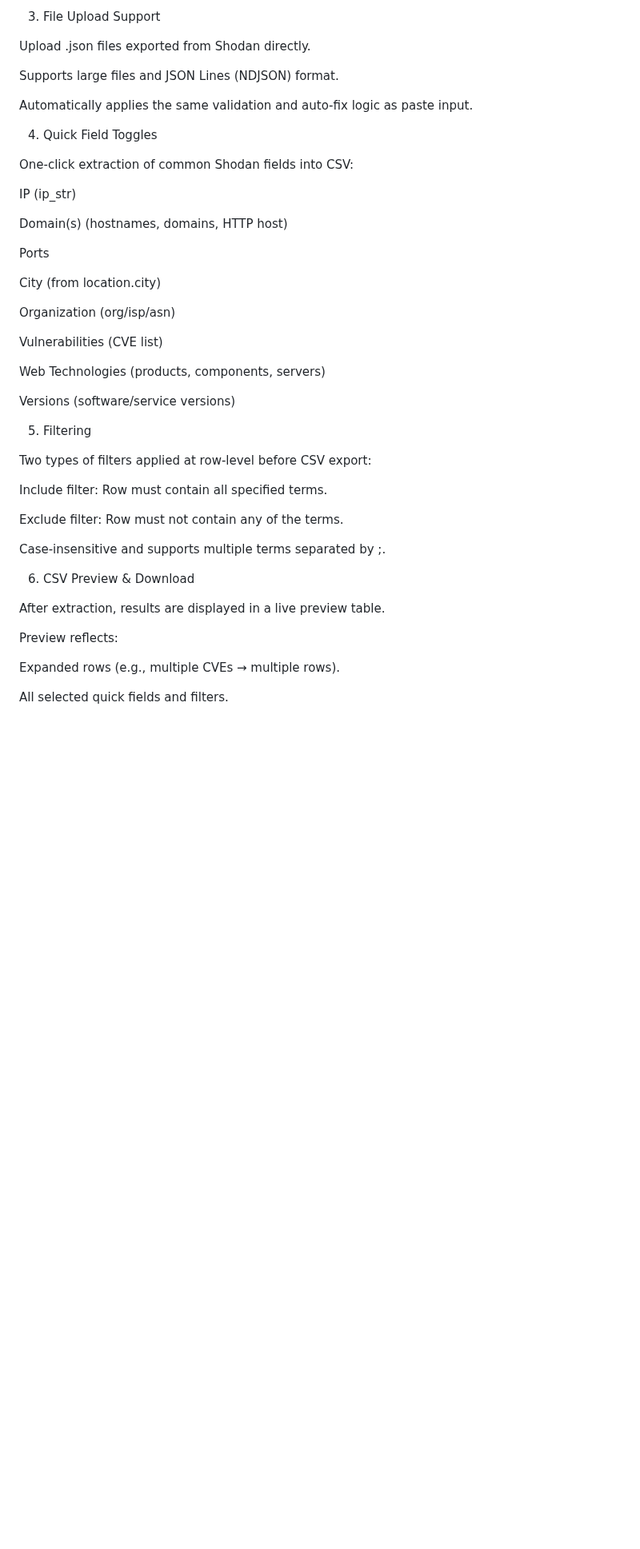
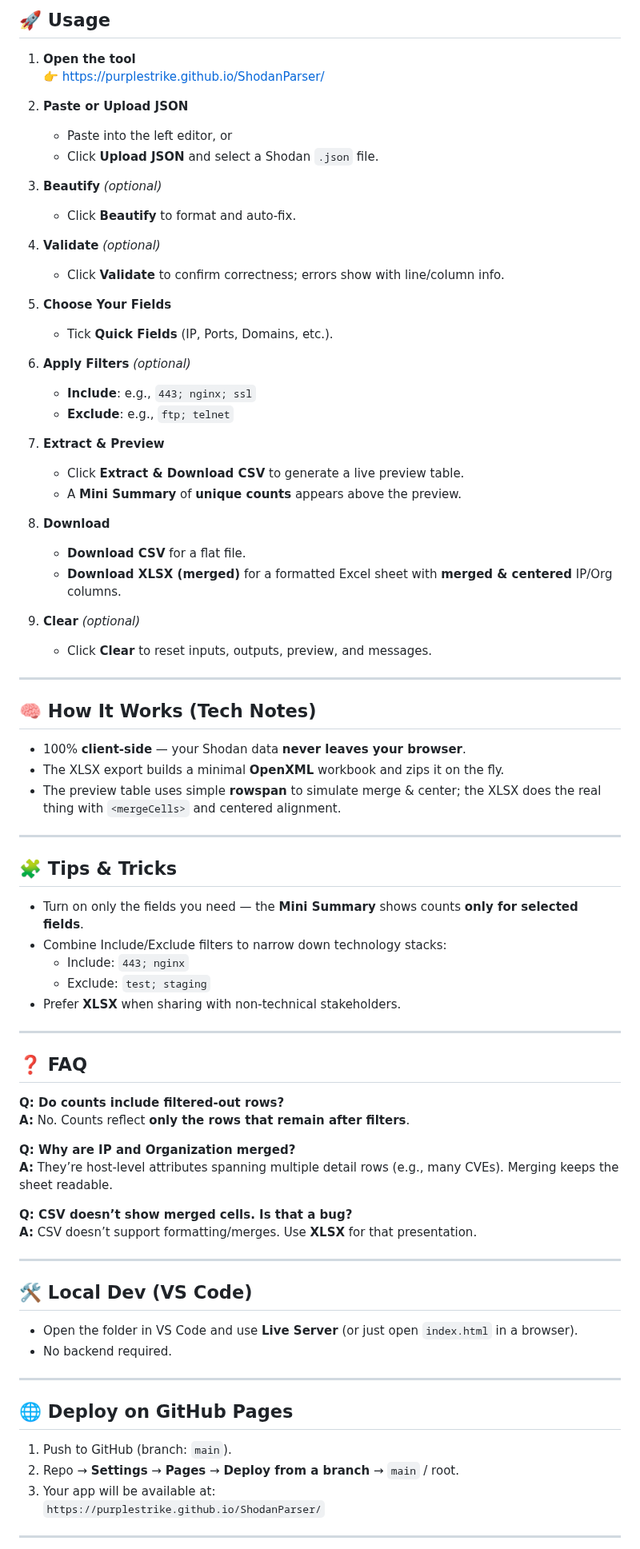
Before and after one commit to purplestrike/ShodanParser, a Markdown page: README.md, the part around one of its changes. Shown at 80% size. GitHub-like rendering; blank space fills up the shorter version.

```diff
--- a/README.md
+++ b/README.md
@@ -36,49 +75,79 @@ If possible, the auto-fix engine repairs errors and marks JSON as valid.
 
-3. File Upload Support
+## 🚀 Usage
 
-Upload .json files exported from Shodan directly.
+1. **Open the tool**
+   👉 <a href="https://purplestrike.github.io/ShodanParser/">https://purplestrike.github.io/ShodanParser/</a>
 
-Supports large files and JSON Lines (NDJSON) format.
+2. **Paste or Upload JSON**
+   - Paste into the left editor, or
+   - Click **Upload JSON** and select a Shodan `.json` file.
 
-Automatically applies the same validation and auto-fix logic as paste input.
+3. **Beautify** *(optional)*
+   - Click **Beautify** to format and auto‑fix.
 
-4. Quick Field Toggles
+4. **Validate** *(optional)*
+   - Click **Validate** to confirm correctness; errors show with line/column info.
 
-One-click extraction of common Shodan fields into CSV:
+5. **Choose Your Fields**
+   - Tick **Quick Fields** (IP, Ports, Domains, etc.).
 
-IP (ip_str)
+6. **Apply Filters** *(optional)*
+   - **Include**: e.g., `443; nginx; ssl`
+   - **Exclude**: e.g., `ftp; telnet`
 
-Domain(s) (hostnames, domains, HTTP host)
+7. **Extract & Preview**
+   - Click **Extract & Download CSV** to generate a live preview table.
+   - A **Mini Summary** of **unique counts** appears above the preview.
 
-Ports
+8. **Download**
+   - **Download CSV** for a flat file.
+   - **Download XLSX (merged)** for a formatted Excel sheet with **merged & centered** IP/Org columns.
 
-City (from location.city)
+9. **Clear** *(optional)*
+   - Click **Clear** to reset inputs, outputs, preview, and messages.
 
-Organization (org/isp/asn)
+---
 
-Vulnerabilities (CVE list)
+## 🧠 How It Works (Tech Notes)
+- 100% **client‑side** — your Shodan data **never leaves your browser**.
+- The XLSX export builds a minimal **OpenXML** workbook and zips it on the fly.
+- The preview table uses simple **rowspan** to simulate merge & center; the XLSX does the real thing with `<mergeCells>` and centered alignment.
 
-Web Technologies (products, components, servers)
+---
 
-Versions (software/service versions)
+## 🧩 Tips & Tricks
+- Turn on only the fields you need — the **Mini Summary** shows counts **only for selected fields**.
+- Combine Include/Exclude filters to narrow down technology stacks:
+  - Include: `443; nginx`
+  - Exclude: `test; staging`
+- Prefer **XLSX** when sharing with non‑technical stakeholders.
 
-5. Filtering
+---
 
-Two types of filters applied at row-level before CSV export:
+## ❓ FAQ
 
-Include filter: Row must contain all specified terms.
+**Q: Do counts include filtered‑out rows?**
+**A:** No. Counts reflect **only the rows that remain after filters**.
 
-Exclude filter: Row must not contain any of the terms.
+**Q: Why are IP and Organization merged?**
+**A:** They’re host‑level attributes spanning multiple detail rows (e.g., many CVEs). Merging keeps the sheet readable.
 
-Case-insensitive and supports multiple terms separated by ;.
+**Q: CSV doesn’t show merged cells. Is that a bug?**
+**A:** CSV doesn’t support formatting/merges. Use **XLSX** for that presentation.
 
-6. CSV Preview & Download
+---
 
-After extraction, results are displayed in a live preview table.
+## 🛠 Local Dev (VS Code)
+- Open the folder in VS Code and use **Live Server** (or just open `index.html` in a browser).
+- No backend required.
 
-Preview reflects:
+---
 
-Expanded rows (e.g., multiple CVEs → multiple rows).
+## 🌐 Deploy on GitHub Pages
+1. Push to GitHub (branch: `main`).
+2. Repo → **Settings** → **Pages** → **Deploy from a branch** → `main` / root.
+3. Your app will be available at:
+   `https://purplestrike.github.io/ShodanParser/`
 
-All selected quick fields and filters.
+---
 
```
Also changed, not shown: other parts of README.md (+63 -90 lines).
